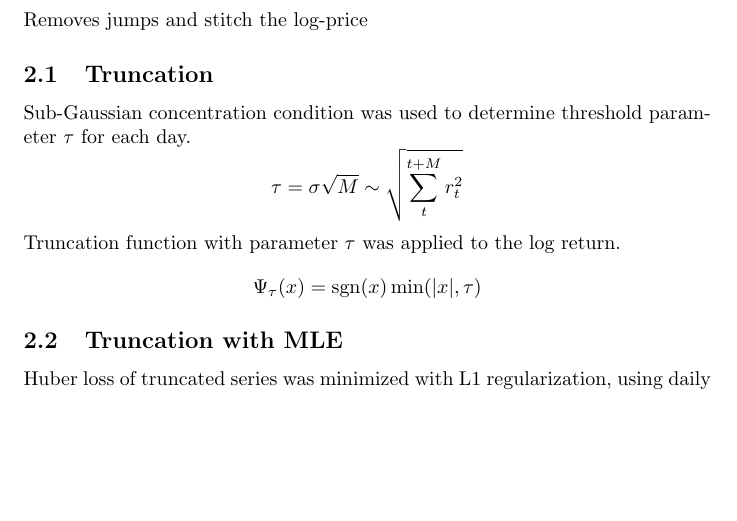
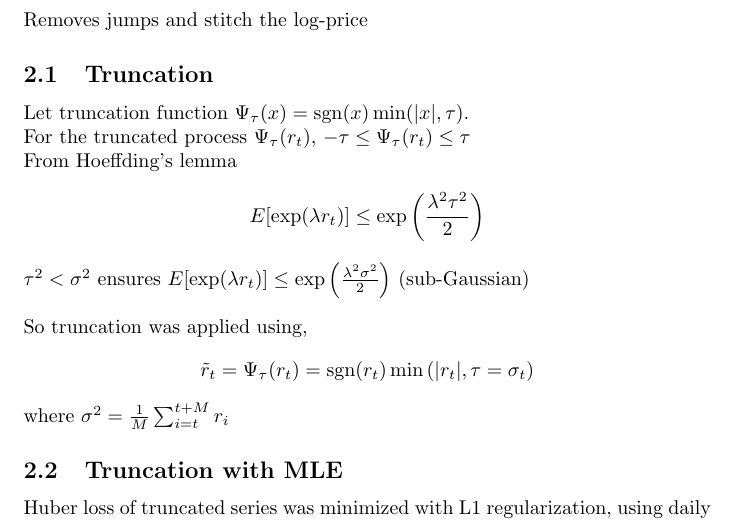
Before and after one commit to Thessal/volatility, a LaTeX document (report.tex): part of page 1 of 3, cut so that both start at the same text, the shorter picture padded with empty space. Compiled offline with pdfLaTeX.

Commit message:
fix errors

```diff
--- a/report.tex
+++ b/report.tex
@@ -17,10 +17,14 @@
 Removes jumps and stitch the log-price
 
 \subsection{Truncation}
-Sub-Gaussian concentration condition was used to determine threshold parameter $\tau$ for each day.
-$$\tau = \sigma \sqrt{M} \sim \sqrt{\sum_t^{t+M}{r_t^2}}$$
-Truncation function with parameter $\tau$ was applied to the log return.
-$$\Psi_\tau(x) = \mathrm{sgn}(x) \min(|x|, \tau)$$
+Let truncation function $\Psi_\tau(x) = \mathrm{sgn}(x) \min(|x|, \tau)$.\\
+For the truncated process $\Psi_\tau(r_t)$, $-\tau \leq \Psi_\tau(r_t) \leq \tau$\\
+From Hoeffding's lemma
+$$E[\exp(\lambda r_t)] \leq \exp\left(\frac{\lambda^2 \tau^2}{2}\right)$$
+$\tau^2 < \sigma^2$ ensures $E[\exp(\lambda r_t)] \leq \exp\left(\frac{\lambda^2 \sigma^2}{2}\right) $ (sub-Gaussian)\\
+~\\
+So truncation was applied using, $$\tilde r_t = \Psi_\tau(r_t) = \mathrm{sgn}(r_t) \min\left(|r_t|, \tau=\sigma_t\right)$$
+where $\sigma^2 = \frac{1}{M}\sum_{i=t}^{t+M}r_i$
 
 \subsection{Truncation with MLE}
 Huber loss of truncated series was minimized with L1 regularization, using daily volatility as prior.
```
Also changed, not shown: report.pdf.
